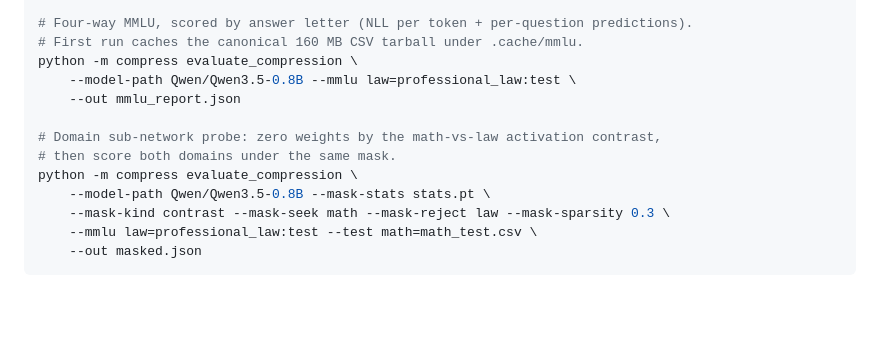
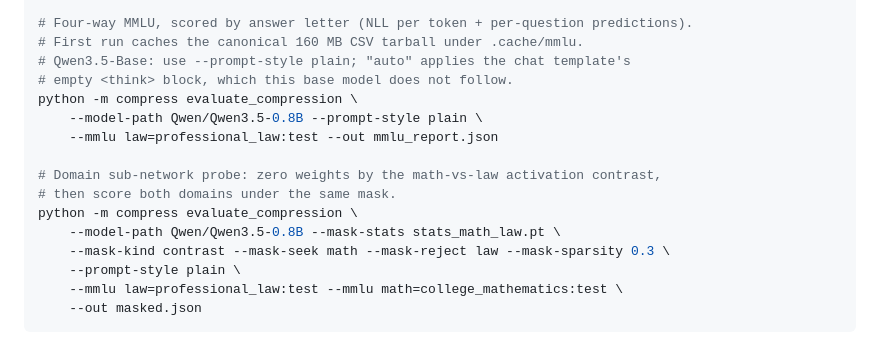
Before and after one commit to vitornegromonte/pretty_duck, a Markdown page: README.md, the part around the change. Drawn GitHub-style; blank space fills up the shorter version.

Commit message:
Document plain prompt style for Qwen3.5 base MMLU

````diff
--- a/README.md
+++ b/README.md
@@ -48,16 +48,19 @@ python -m compress evaluate_compression \
 
 # Four-way MMLU, scored by answer letter (NLL per token + per-question predictions).
 # First run caches the canonical 160 MB CSV tarball under .cache/mmlu.
+# Qwen3.5-Base: use --prompt-style plain; "auto" applies the chat template's
+# empty <think> block, which this base model does not follow.
 python -m compress evaluate_compression \
-    --model-path Qwen/Qwen3.5-0.8B --mmlu law=professional_law:test \
-    --out mmlu_report.json
+    --model-path Qwen/Qwen3.5-0.8B --prompt-style plain \
+    --mmlu law=professional_law:test --out mmlu_report.json
 
 # Domain sub-network probe: zero weights by the math-vs-law activation contrast,
 # then score both domains under the same mask.
 python -m compress evaluate_compression \
-    --model-path Qwen/Qwen3.5-0.8B --mask-stats stats.pt \
+    --model-path Qwen/Qwen3.5-0.8B --mask-stats stats_math_law.pt \
     --mask-kind contrast --mask-seek math --mask-reject law --mask-sparsity 0.3 \
-    --mmlu law=professional_law:test --test math=math_test.csv \
+    --prompt-style plain \
+    --mmlu law=professional_law:test --mmlu math=college_mathematics:test \
     --out masked.json
 ```
 
````
